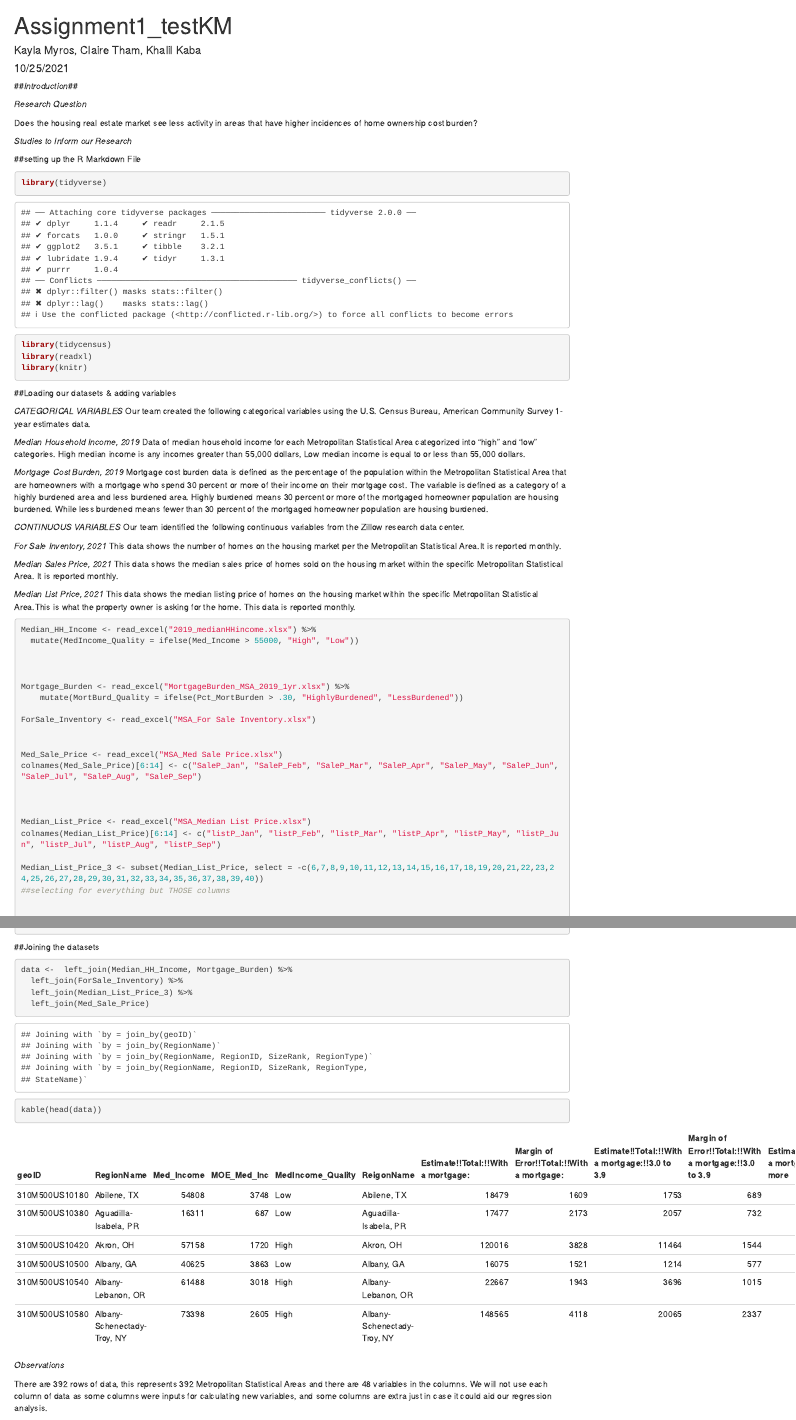
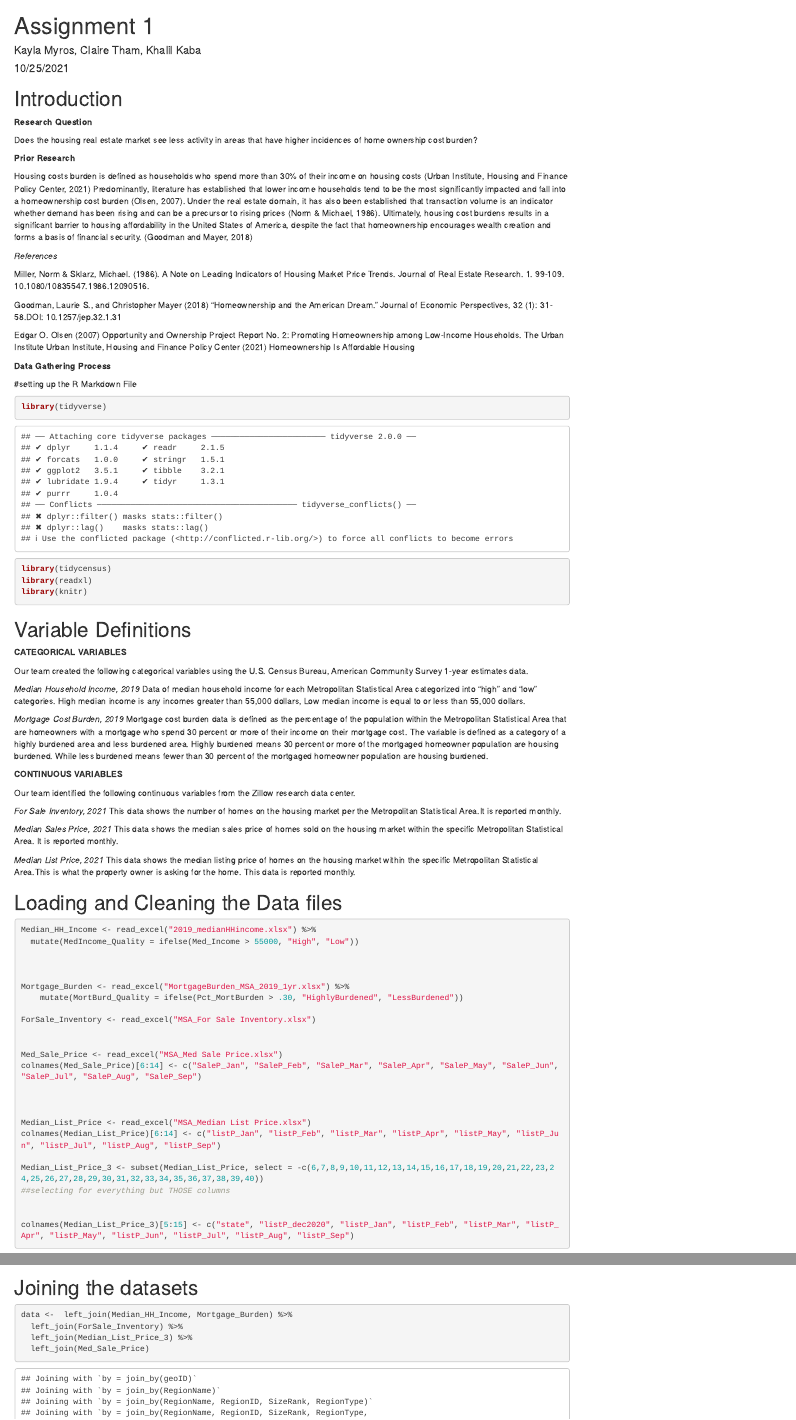
Before and after one commit to ClaireTham1/QuantitativeAssignment1, an R Markdown document (Assignment1.Rmd): the page in a window 1100 px wide, from its top, and a second part further down, joined at a grey line. Rendered offline with R 4.5, knitr and Pandoc, with nearby package versions.

Commit message:
10/26 @ 8pm Markdown

````diff
--- a/Assignment1.Rmd
+++ b/Assignment1.Rmd
@@ -1,5 +1,5 @@
 ---
-title: "Assignment1_testKM"
+title: "Assignment 1"
 author: "Kayla Myros, Claire Tham, Khalil Kaba"
 date: "10/25/2021"
 output: html_document
@@ -9,20 +9,33 @@ output: html_document
 knitr::opts_chunk$set(echo = TRUE)
 ```
 
-##*Introduction*##
+# Introduction
 
-*Research Question*
+**Research Question**
 
 Does the housing real estate market see less activity in areas that have higher incidences of home ownership cost burden?
 
 
-*Studies to Inform our Research*
+**Prior Research**
+
+Housing costs burden is defined as households who spend more than 30% of their income on housing costs (Urban Institute, Housing and Finance Policy Center, 2021) Predominantly, literature has established that lower income households tend to be the most significantly impacted and fall into a homeownership cost burden (Olsen, 2007). Under the real estate domain, it has also been established that transaction volume is an indicator whether demand has been rising and can be a precursor to rising prices (Norm & Michael, 1986).  Ultimately, housing cost burdens results in a significant barrier to housing affordability in the United States of America, despite the fact that homeownership encourages wealth creation and forms a basis of financial security. (Goodman and Mayer, 2018)
+
+
+*References*
+
+Miller, Norm & Sklarz, Michael. (1986). A Note on Leading Indicators of Housing Market Price Trends. Journal of Real Estate Research. 1. 99-109. 10.1080/10835547.1986.12090516.
+
+Goodman, Laurie S., and Christopher Mayer (2018) "Homeownership and the American Dream." Journal of Economic Perspectives, 32 (1): 31-58.DOI: 10.1257/jep.32.1.31
+
+Edgar O. Olsen (2007)  Opportunity and Ownership Project Report No. 2: Promoting Homeownership among Low-Income Households. The Urban Institute
+Urban Institute, Housing and Finance Policy Center (2021) Homeownership Is Affordable Housing
 
 
 
 
+**Data Gathering Process**
 
-##setting up the R Markdown File
+#setting up the R Markdown File
 
 ```{r}
 library(tidyverse)
@@ -31,11 +44,11 @@ library(readxl)
 library(knitr)
 ```
 
-
-##Loading our datasets & adding variables
+# Variable Definitions
 
 
-*CATEGORICAL VARIABLES*
+**CATEGORICAL VARIABLES**
+
 Our team created the following categorical variables using the U.S. Census Bureau, American Community Survey 1-year estimates data.
 
 
@@ -48,7 +61,8 @@ Highly burdened means 30 percent or more of the mortgaged homeowner population a
 
 
 
-*CONTINUOUS VARIABLES*
+**CONTINUOUS VARIABLES**
+
 Our team identified the following continuous variables from the Zillow research data center.
 
 *For Sale Inventory, 2021* This data shows the number of homes on the housing market per the Metropolitan Statistical Area.It is reported monthly.
@@ -58,6 +72,11 @@ Our team identified the following continuous variables from the Zillow research
 *Median List Price, 2021* This data shows the median listing price of homes on the housing market within the specific Metropolitan Statistical Area.This is what the property owner is asking for the home. This data is reported monthly.
 
 
+
+
+
+
+# Loading and Cleaning the Data files
 
 ```{r}
 
@@ -95,7 +114,7 @@ colnames(Median_List_Price_3)[5:15] <- c("state", "listP_dec2020", "listP_Jan",
 ```
 
 
-##Joining the datasets
+# Joining the datasets
 
 ```{r}
 
@@ -113,6 +132,6 @@ kable(head(data))
 
 
 
-*Observations*
+# Observations
 
 There are 392 rows of data, this represents 392 Metropolitan Statistical Areas and there are 48 variables in the columns. We will not use each column of data as some columns were inputs for calculating new variables, and some columns are extra just in case it could aid our regression analysis.
````
